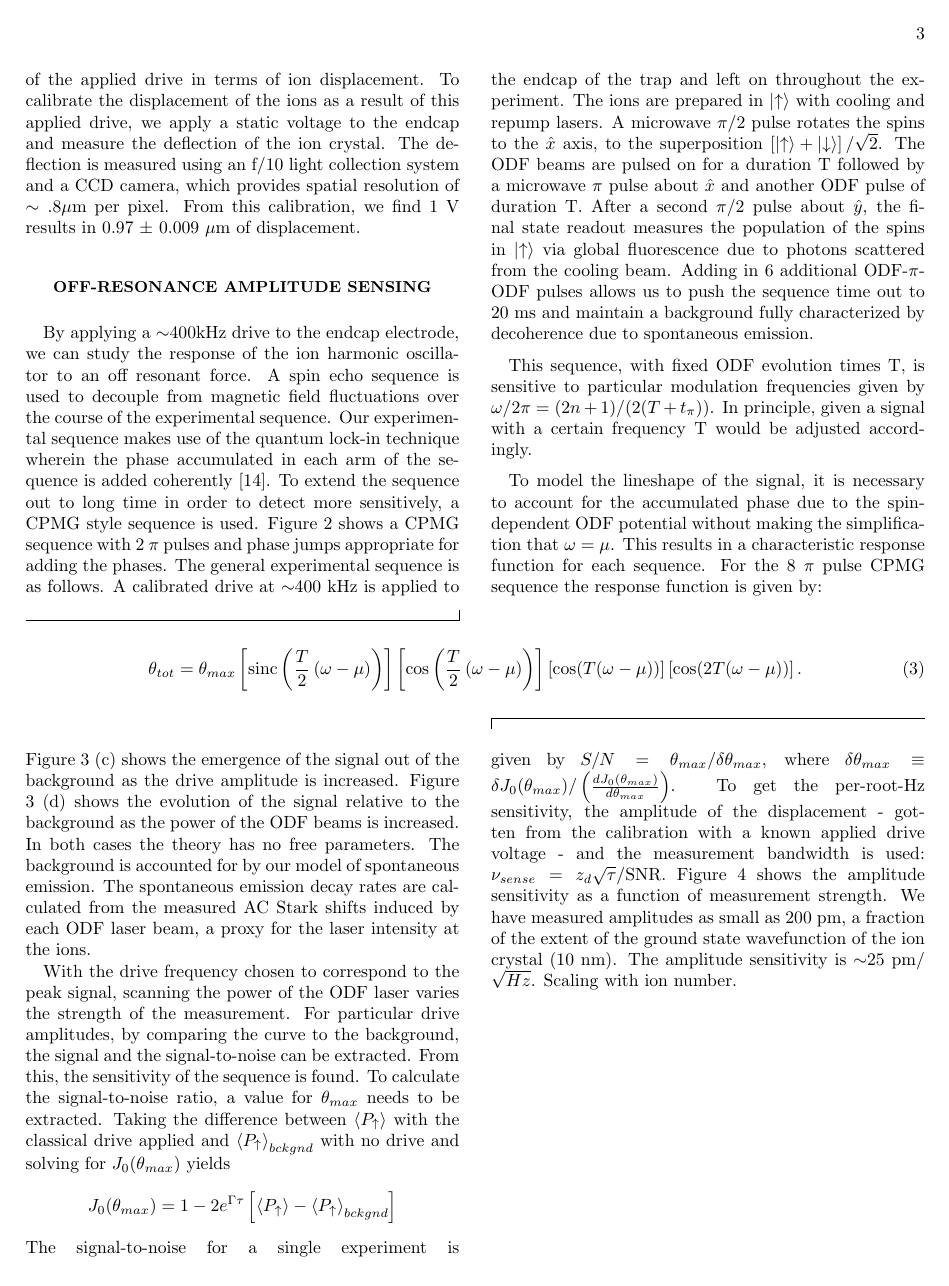
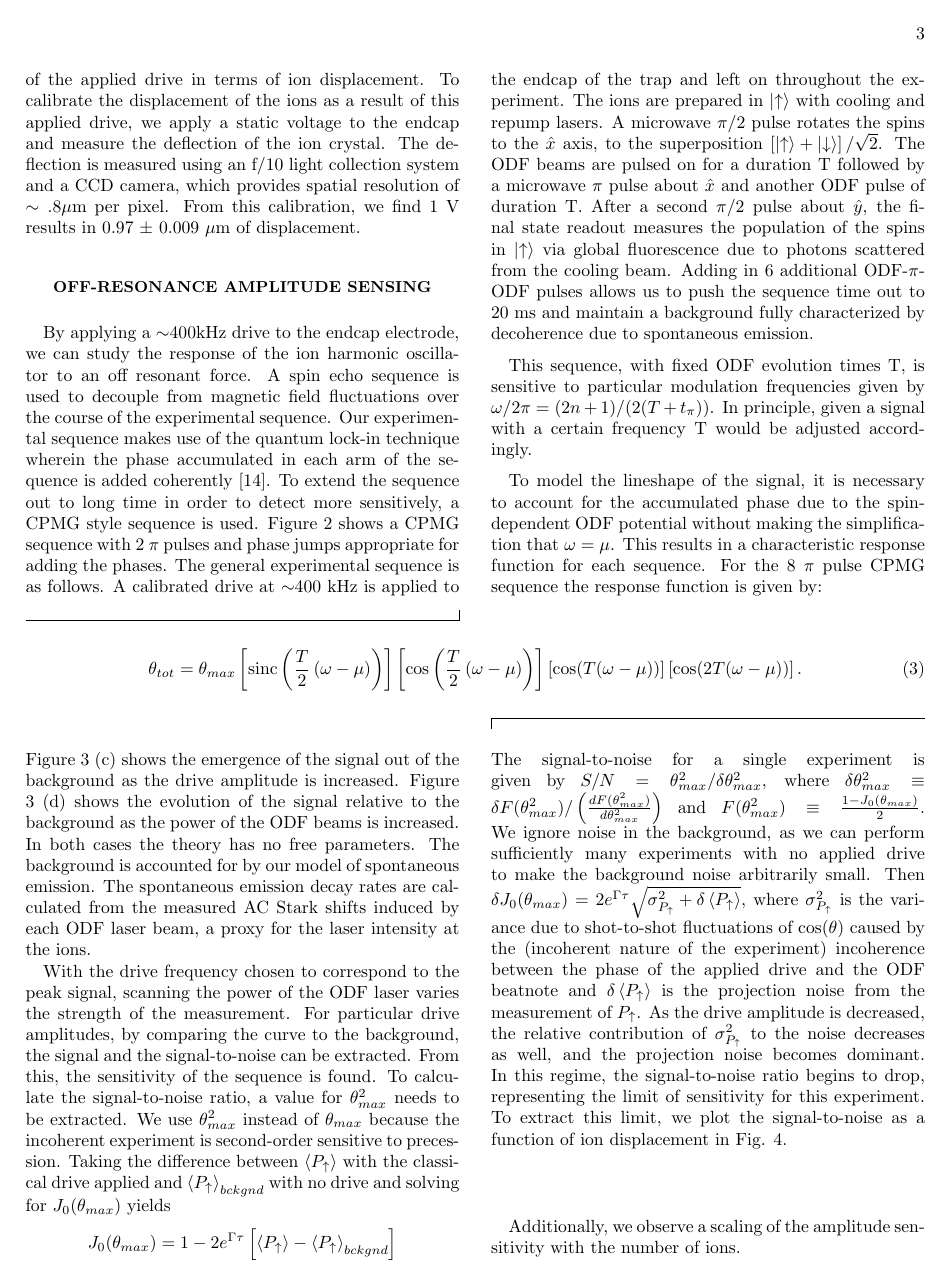
Before and after one commit to kgilmo/Force-Sensing-Paper, a LaTeX paper (force_sensing_vers2.tex): page 3 of 5. Compiled offline with pdfLaTeX.

Commit message:
update sens

```diff
--- a/force_sensing_vers2.tex
+++ b/force_sensing_vers2.tex
@@ -241,8 +241,8 @@ To model the lineshape of the signal, it is necessary to account for the accumul
 \end{widetext}
 Figure \ref{Fig 3} (c) shows the emergence of the signal out of the background as the drive amplitude is increased. Figure \ref{Fig 3} (d) shows the evolution of the signal relative to the background as the power of the ODF beams is increased. In both cases the theory has no free parameters. The background is accounted for by our model of spontaneous emission. The spontaneous emission decay rates are calculated from the measured AC Stark shifts induced by each ODF laser beam, a proxy for the laser intensity at the ions.
 
-With the drive frequency chosen to correspond to the peak signal, scanning the power of the ODF laser varies the strength of the measurement. For particular drive amplitudes, by comparing the curve to the background, the signal and the signal-to-noise can be extracted. From this, the sensitivity of the sequence is found. To calculate the signal-to-noise ratio, a value for $\theta_{max}$ needs to be extracted. Taking the difference between $\left< P_{\uparrow} \right>$ with the classical drive applied and $\left< P_{\uparrow} \right>_{bckgnd}$ with no drive and solving for $J_0(\theta_{max})$ yields
+With the drive frequency chosen to correspond to the peak signal, scanning the power of the ODF laser varies the strength of the measurement. For particular drive amplitudes, by comparing the curve to the background, the signal and the signal-to-noise can be extracted. From this, the sensitivity of the sequence is found. To calculate the signal-to-noise ratio, a value for $\theta^{2}_{max}$ needs to be extracted. We use $\theta^{2}_{max}$ instead of $\theta_{max}$ because the incoherent experiment is second-order sensitive to precession. Taking the difference between $\left< P_{\uparrow} \right>$ with the classical drive applied and $\left< P_{\uparrow} \right>_{bckgnd}$ with no drive and solving for $J_0(\theta_{max})$ yields
 \[J_0(\theta_{max}) = 1 - 2e^{\Gamma \tau} \left[ \left< P_{\uparrow} \right> - \left< P_{\uparrow} \right>_{bckgnd} \right] \]
-The signal-to-noise for a single experiment is given by $S/N =\theta_{max}/\delta \theta_{max}$, where $\delta \theta_{max} \equiv \delta J_0(\theta_{max})/ \left( \frac{dJ_0(\theta_{max})}{d\theta_{max}} \right)$. To get the per-root-Hz sensitivity, the amplitude of the displacement - gotten from the calibration with a known applied drive voltage - and the measurement bandwidth is used: $\nu_{sense} = z_d\sqrt{\tau}/$SNR. Figure \ref{Fig 4} shows the amplitude sensitivity as a function of measurement strength. We have measured amplitudes as small as 200 pm, a fraction of the extent of the ground state wavefunction of the ion crystal (10 nm). The amplitude sensitivity is $\sim$25 pm/ $ \sqrt{Hz}$.
+The signal-to-noise for a single experiment is given by $S/N =\theta_{max}^{2}/\delta \theta_{max}^{2}$, where $\delta \theta_{max}^{2} \equiv \delta F(\theta_{max}^{2})/ \left( \frac{dF(\theta_{max}^{2})}{d\theta_{max}^{2}} \right)$ and  $F(\theta_{max}^{2}) \equiv \frac{1-J_0(\theta_{max})}{2}$. We ignore noise in the background, as we can perform sufficiently many experiments with no applied drive to make the background noise arbitrarily small. Then $\delta J_0(\theta_{max}) = 2e^{\Gamma \tau} \sqrt{\sigma^{2}_{P_{\uparrow}} + \delta \left< P_{\uparrow} \right>}$, where $\sigma^{2}_{P_{\uparrow}}$ is the variance due to shot-to-shot fluctuations of $\cos(\theta)$ caused by the (incoherent nature of the experiment) incoherence between the phase of the applied drive and the ODF beatnote and $\delta \left< P_{\uparrow} \right>$ is the projection noise from the measurement of $P_{\uparrow}$. As the drive amplitude is decreased, the relative contribution of $\sigma^{2}_{P_{\uparrow}}$ to the noise decreases as well, and the projection noise becomes dominant. In this regime, the signal-to-noise ratio begins to drop, representing the limit of sensitivity for this experiment. To extract this limit, we plot the signal-to-noise as a function of ion displacement in Fig. 4.
 \begin{figure}[h]
 \includegraphics[width=.25\textwidth]{amp_sense_both}
@@ -250,6 +250,6 @@ The signal-to-noise for a single experiment is given by $S/N =\theta_{max}/\delt
 \end{figure}
-Scaling with ion number.
 
+Additionally, we observe a scaling of the amplitude sensitivity with the number of ions.
 \section{Conclusion}
 
 \subsection{}
```
Also changed, not shown: force_sensing_vers2.pdf, force_sensing_vers2.tex (2 more changed lines), 3 other files.
